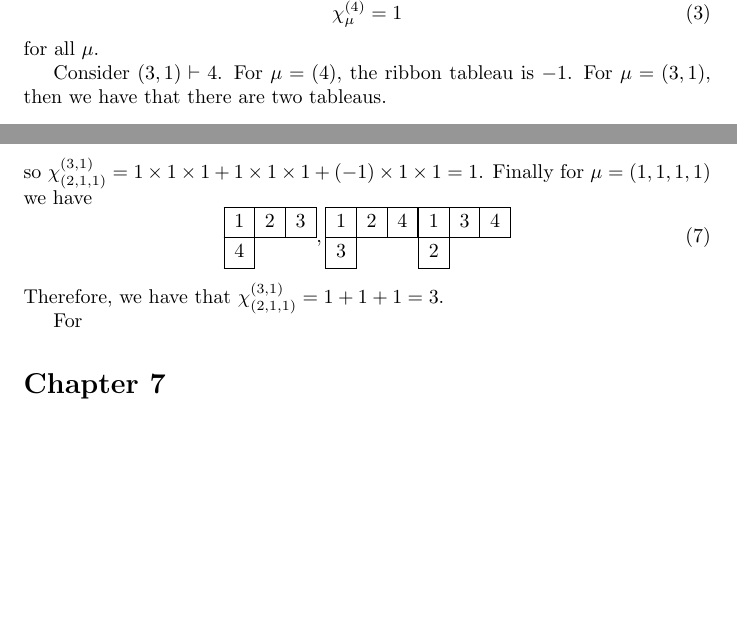
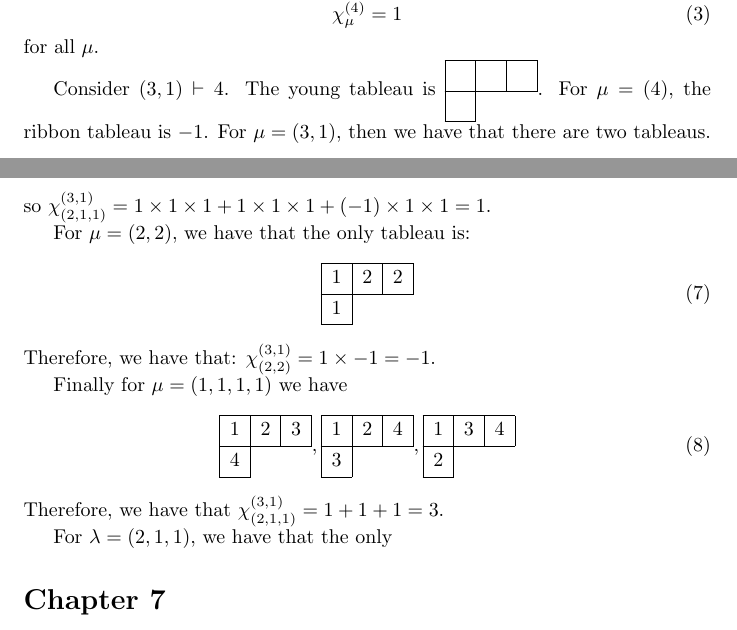
Before and after one commit to ErickLuu/Honours-Project-Notes, a LaTeX document (Notes/Representation Theory/Problem sheets/Problem sheet 10.tex): two parts of pages 1 and 2 of 3, joined at a grey line, cut so that both start at the same text, the shorter picture padded with empty space. Compiled offline with pdfLaTeX.

Commit message:
txs auto checkin

```diff
--- a/Notes/Representation Theory/Problem sheets/Problem sheet 10.tex
+++ b/Notes/Representation Theory/Problem sheets/Problem sheet 10.tex
@@ -47,7 +47,7 @@ In fact, we will have only one ribbon-tableau and the tableau only lives in one
 \end{equation}
 for all $\mu$.
 
-Consider $(3,1) \vdash 4$. For $\mu = (4)$, the ribbon tableau is $-1$.
+Consider $(3,1) \vdash 4$. The young tableau is $\ydiagram{3, 1}$. For $\mu = (4)$, the ribbon tableau is $-1$.
 For $\mu = (3,1)$, then we have that there are two tableaus.
 \begin{equation}
 	\begin{ytableau}
@@ -84,6 +84,18 @@ For $\mu = (2,1,1)$, we have 3 tableaus.
 \end{equation}
 so
 $\chi^{(3,1)}_{(2,1,1)} = 1 \times 1 \times 1 + 1 \times 1 \times 1 + (-1) \times 1 \times 1 = 1$.
+
+For $\mu = (2,2)$, we have that the only tableau is:
+\begin{equation}
+	\begin{ytableau}
+	1 & 2 & 2\\
+	1
+\end{ytableau}
+\end{equation}
+Therefore, we have that:
+$\chi^{(3,1)}_{(2,2)} = 1 \times -1 = -1$.
+
+
 Finally for $\mu = (1,1,1,1)$ we have
 \begin{equation}
 	\begin{ytableau}
@@ -103,7 +116,7 @@ Finally for $\mu = (1,1,1,1)$ we have
 Therefore, we have that $\chi^{(3,1)}_{(2,1,1)} = 1 + 1 + 1 = 3$.
 
 
-For
+For $\lambda = (2,1,1)$, we have that the only
 
 \section*{Chapter 7}
 \subsection*{Question 1}
```
Also changed, not shown: Notes/Representation Theory/Problem sheets/Problem sheet 10.tex (1 more changed lines).
